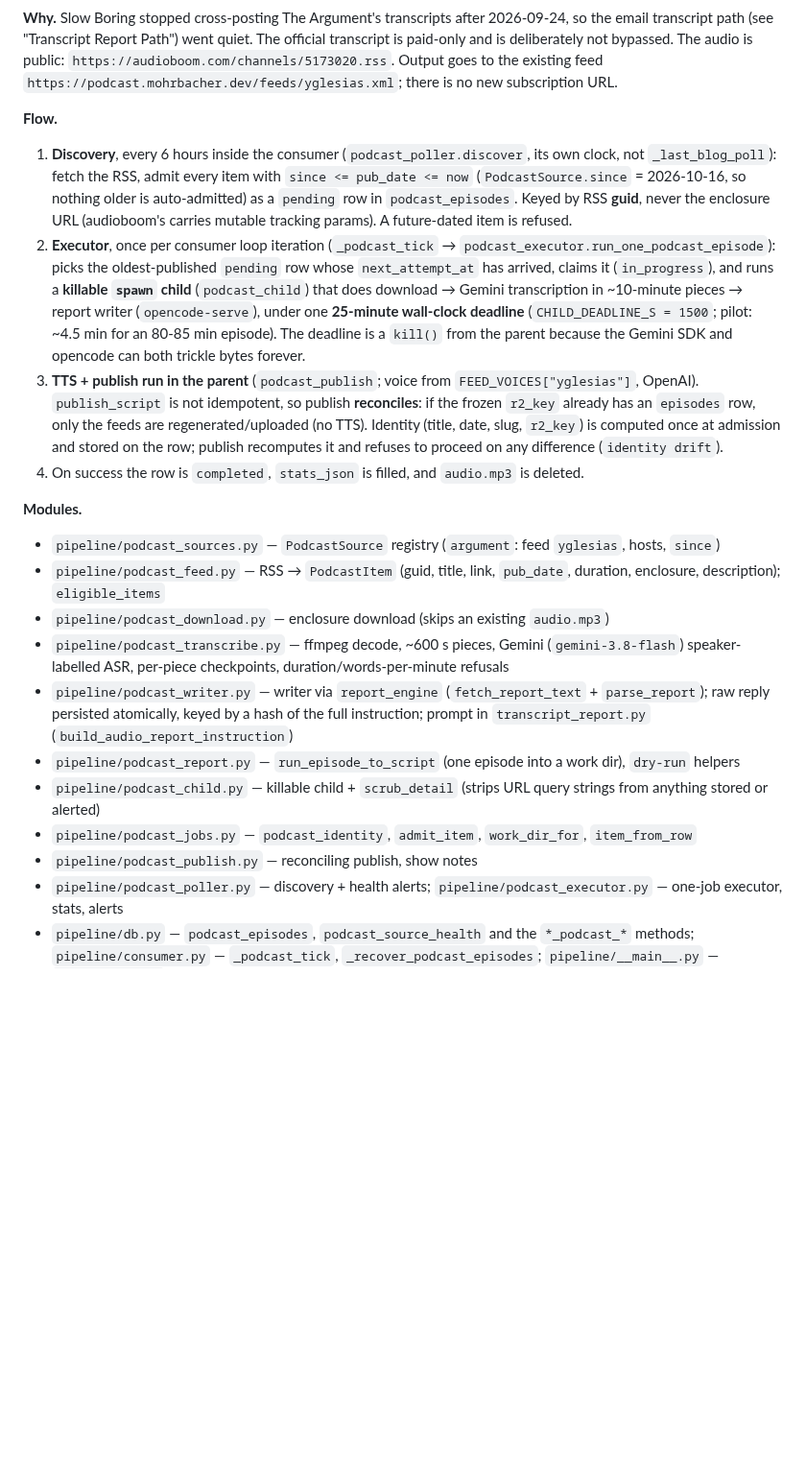
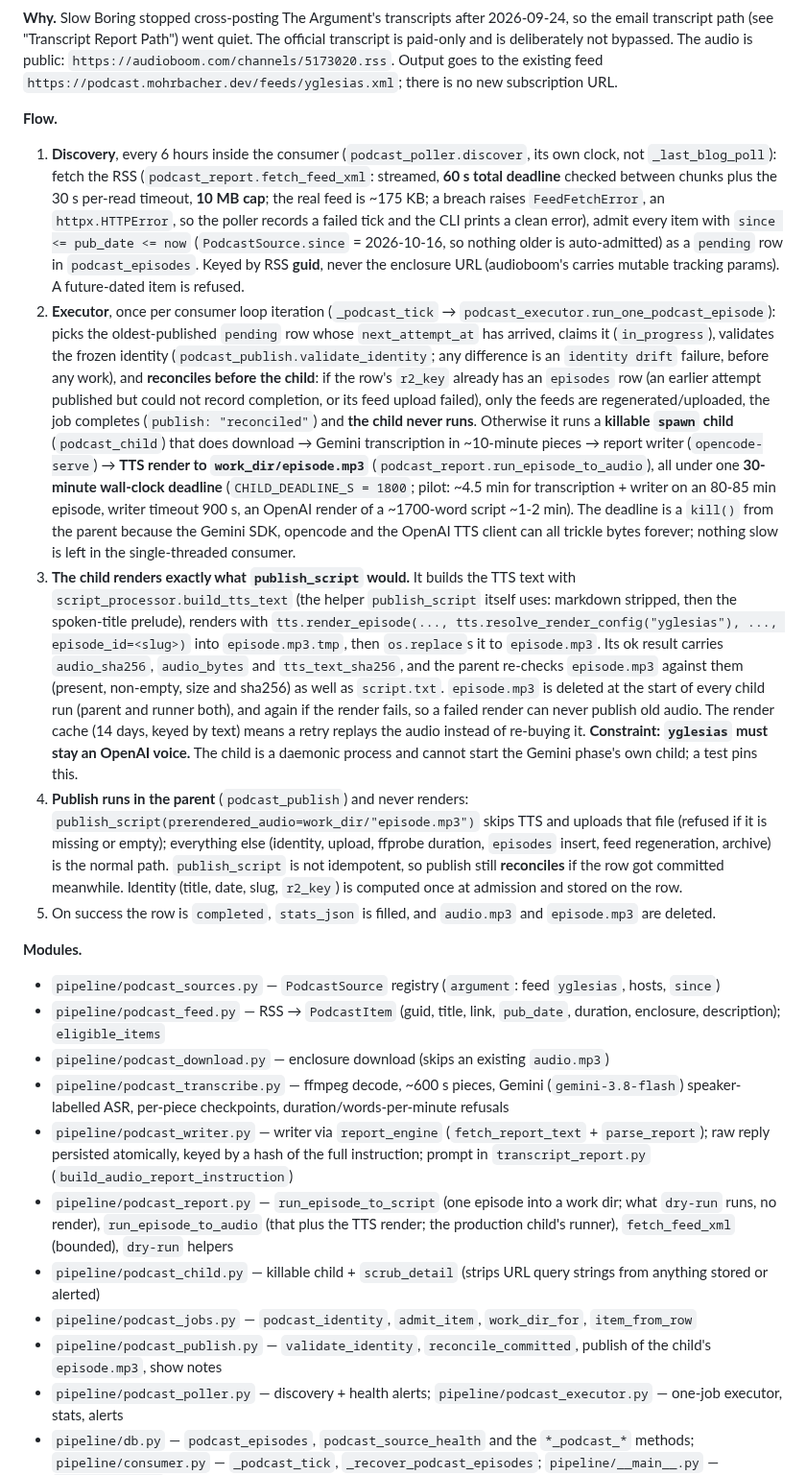
Before and after one commit to johnnymo87/my-podcasts, a Markdown page: AGENTS.md, the part around one of its changes. Shown at 96% size. Rendered like a GitHub page; blank space fills up the shorter version.

Commit message:
Docs: podcast reports render in the child; bounded fetch and alerts

```diff
--- a/AGENTS.md
+++ b/AGENTS.md
@@ -557,10 +557,11 @@ Turns each new episode of *The Argument* into a "Report: ..." spoken briefing on
 **Why.** Slow Boring stopped cross-posting The Argument's transcripts after 2026-09-24, so the email transcript path (see "Transcript Report Path") went quiet. The official transcript is paid-only and is deliberately not bypassed. The audio is public: `https://audioboom.com/channels/5173020.rss`. Output goes to the existing feed `https://podcast.mohrbacher.dev/feeds/yglesias.xml`; there is no new subscription URL.
 
 **Flow.**
-1. **Discovery**, every 6 hours inside the consumer (`podcast_poller.discover`, its own clock, not `_last_blog_poll`): fetch the RSS, admit every item with `since <= pub_date <= now` (`PodcastSource.since` = 2026-10-16, so nothing older is auto-admitted) as a `pending` row in `podcast_episodes`. Keyed by RSS **guid**, never the enclosure URL (audioboom's carries mutable tracking params). A future-dated item is refused.
-2. **Executor**, once per consumer loop iteration (`_podcast_tick` → `podcast_executor.run_one_podcast_episode`): picks the oldest-published `pending` row whose `next_attempt_at` has arrived, claims it (`in_progress`), and runs a **killable `spawn` child** (`podcast_child`) that does download → Gemini transcription in ~10-minute pieces → report writer (`opencode-serve`), under one **25-minute wall-clock deadline** (`CHILD_DEADLINE_S = 1500`; pilot: ~4.5 min for an 80-85 min episode). The deadline is a `kill()` from the parent because the Gemini SDK and opencode can both trickle bytes forever.
-3. **TTS + publish run in the parent** (`podcast_publish`; voice from `FEED_VOICES["yglesias"]`, OpenAI). `publish_script` is not idempotent, so publish **reconciles**: if the frozen `r2_key` already has an `episodes` row, only the feeds are regenerated/uploaded (no TTS). Identity (title, date, slug, `r2_key`) is computed once at admission and stored on the row; publish recomputes it and refuses to proceed on any difference (`identity drift`).
-4. On success the row is `completed`, `stats_json` is filled, and `audio.mp3` is deleted.
+1. **Discovery**, every 6 hours inside the consumer (`podcast_poller.discover`, its own clock, not `_last_blog_poll`): fetch the RSS (`podcast_report.fetch_feed_xml`: streamed, **60 s total deadline** checked between chunks plus the 30 s per-read timeout, **10 MB cap**; the real feed is ~175 KB; a breach raises `FeedFetchError`, an `httpx.HTTPError`, so the poller records a failed tick and the CLI prints a clean error), admit every item with `since <= pub_date <= now` (`PodcastSource.since` = 2026-10-16, so nothing older is auto-admitted) as a `pending` row in `podcast_episodes`. Keyed by RSS **guid**, never the enclosure URL (audioboom's carries mutable tracking params). A future-dated item is refused.
+2. **Executor**, once per consumer loop iteration (`_podcast_tick` → `podcast_executor.run_one_podcast_episode`): picks the oldest-published `pending` row whose `next_attempt_at` has arrived, claims it (`in_progress`), validates the frozen identity (`podcast_publish.validate_identity`; any difference is an `identity drift` failure, before any work), and **reconciles before the child**: if the row's `r2_key` already has an `episodes` row (an earlier attempt published but could not record completion, or its feed upload failed), only the feeds are regenerated/uploaded, the job completes (`publish: "reconciled"`) and **the child never runs**. Otherwise it runs a **killable `spawn` child** (`podcast_child`) that does download → Gemini transcription in ~10-minute pieces → report writer (`opencode-serve`) → **TTS render to `work_dir/episode.mp3`** (`podcast_report.run_episode_to_audio`), all under one **30-minute wall-clock deadline** (`CHILD_DEADLINE_S = 1800`; pilot: ~4.5 min for transcription + writer on an 80-85 min episode, writer timeout 900 s, an OpenAI render of a ~1700-word script ~1-2 min). The deadline is a `kill()` from the parent because the Gemini SDK, opencode and the OpenAI TTS client can all trickle bytes forever; nothing slow is left in the single-threaded consumer.
+3. **The child renders exactly what `publish_script` would.** It builds the TTS text with `script_processor.build_tts_text` (the helper `publish_script` itself uses: markdown stripped, then the spoken-title prelude), renders with `tts.render_episode(..., tts.resolve_render_config("yglesias"), ..., episode_id=<slug>)` into `episode.mp3.tmp`, then `os.replace`s it to `episode.mp3`. Its ok result carries `audio_sha256`, `audio_bytes` and `tts_text_sha256`, and the parent re-checks `episode.mp3` against them (present, non-empty, size and sha256) as well as `script.txt`. `episode.mp3` is deleted at the start of every child run (parent and runner both), and again if the render fails, so a failed render can never publish old audio. The render cache (14 days, keyed by text) means a retry replays the audio instead of re-buying it. **Constraint: `yglesias` must stay an OpenAI voice.** The child is a daemonic process and cannot start the Gemini phase's own child; a test pins this.
+4. **Publish runs in the parent** (`podcast_publish`) and never renders: `publish_script(prerendered_audio=work_dir/"episode.mp3")` skips TTS and uploads that file (refused if it is missing or empty); everything else (identity, upload, ffprobe duration, `episodes` insert, feed regeneration, archive) is the normal path. `publish_script` is not idempotent, so publish still **reconciles** if the row got committed meanwhile. Identity (title, date, slug, `r2_key`) is computed once at admission and stored on the row.
+5. On success the row is `completed`, `stats_json` is filled, and `audio.mp3` and `episode.mp3` are deleted.
 
 **Modules.**
 - `pipeline/podcast_sources.py` — `PodcastSource` registry (`argument`: feed `yglesias`, hosts, `since`)
@@ -568,10 +569,10 @@ Turns each new episode of *The Argument* into a "Report: ..." spoken briefing on
 - `pipeline/podcast_download.py` — enclosure download (skips an existing `audio.mp3`)
 - `pipeline/podcast_transcribe.py` — ffmpeg decode, ~600 s pieces, Gemini (`gemini-3.8-flash`) speaker-labelled ASR, per-piece checkpoints, duration/words-per-minute refusals
 - `pipeline/podcast_writer.py` — writer via `report_engine` (`fetch_report_text` + `parse_report`); raw reply persisted atomically, keyed by a hash of the full instruction; prompt in `transcript_report.py` (`build_audio_report_instruction`)
-- `pipeline/podcast_report.py` — `run_episode_to_script` (one episode into a work dir), `dry-run` helpers
+- `pipeline/podcast_report.py` — `run_episode_to_script` (one episode into a work dir; what `dry-run` runs, no render), `run_episode_to_audio` (that plus the TTS render; the production child's runner), `fetch_feed_xml` (bounded), `dry-run` helpers
 - `pipeline/podcast_child.py` — killable child + `scrub_detail` (strips URL query strings from anything stored or alerted)
 - `pipeline/podcast_jobs.py` — `podcast_identity`, `admit_item`, `work_dir_for`, `item_from_row`
-- `pipeline/podcast_publish.py` — reconciling publish, show notes
+- `pipeline/podcast_publish.py` — `validate_identity`, `reconcile_committed`, publish of the child's `episode.mp3`, show notes
 - `pipeline/podcast_poller.py` — discovery + health alerts; `pipeline/podcast_executor.py` — one-job executor, stats, alerts
 - `pipeline/db.py` — `podcast_episodes`, `podcast_source_health` and the `*_podcast_*` methods; `pipeline/consumer.py` — `_podcast_tick`, `_recover_podcast_episodes`; `pipeline/__main__.py` — `podcast-report` group
 
```
Also changed, not shown: other parts of AGENTS.md (+4 -3 lines), docs/plans/2026-10-18-argument-audio-report-phase2.md (+10 -0 lines), pipeline/AGENTS.md (+1 -0 lines).
